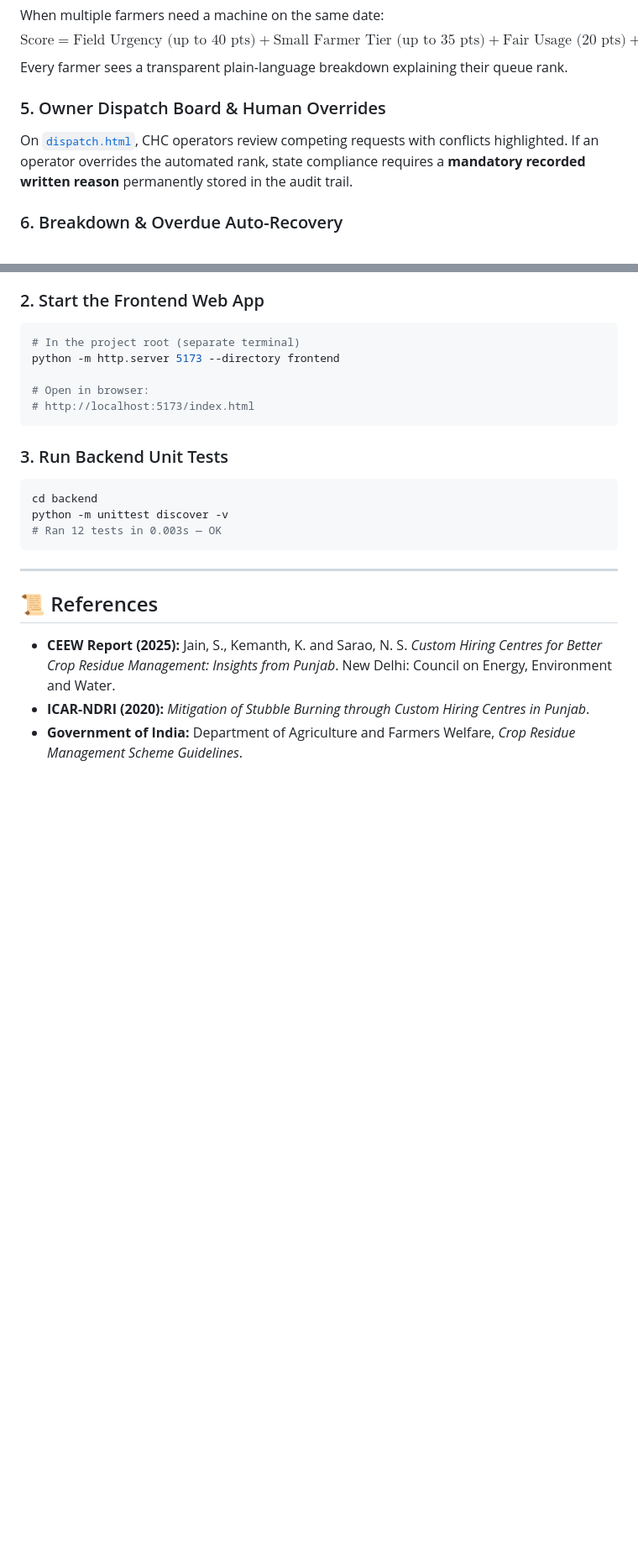
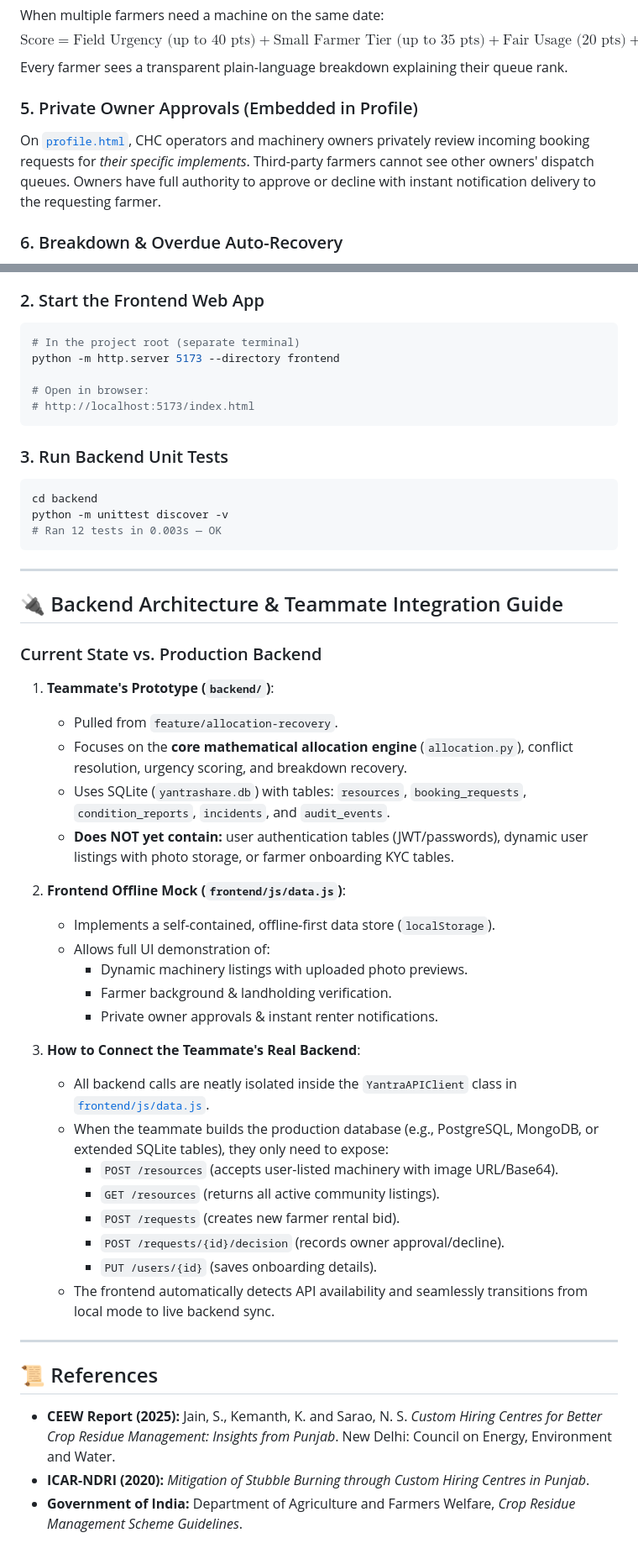
Before and after one commit to AdvaitK47/YantraShare, a Markdown page: README.md, 2 parts joined by grey strips. Shown at 84% size. Rendered like a GitHub page; blank space fills up the shorter version.

Commit message:
docs: add backend integration guide and roadmap for teammates

````diff
--- a/README.md
+++ b/README.md
@@ -92,8 +92,8 @@ When multiple farmers need a machine on the same date:
 $$\text{Score} = \text{Field Urgency (up to 40 pts)} + \text{Small Farmer Tier (up to 35 pts)} + \text{Fair Usage (20 pts)} + \text{Request Time}$$
 Every farmer sees a transparent plain-language breakdown explaining their queue rank.
 
-### 5. Owner Dispatch Board & Human Overrides
-On [`dispatch.html`](frontend/dispatch.html), CHC operators review competing requests with conflicts highlighted. If an operator overrides the automated rank, state compliance requires a **mandatory recorded written reason** permanently stored in the audit trail.
+### 5. Private Owner Approvals (Embedded in Profile)
+On [`profile.html`](frontend/profile.html), CHC operators and machinery owners privately review incoming booking requests for *their specific implements*. Third-party farmers cannot see other owners' dispatch queues. Owners have full authority to approve or decline with instant notification delivery to the requesting farmer.
 
 ### 6. Breakdown & Overdue Auto-Recovery
 If a machine breaks down, the platform re-ranks the queue and automatically suggests substitute machinery from neighboring Custom Hiring Centres.
@@ -148,6 +148,33 @@ python -m unittest discover -v
 # Ran 12 tests in 0.003s — OK
 ```
 
+---
+
+## 🔌 Backend Architecture & Teammate Integration Guide
+
+### Current State vs. Production Backend
+1. **Teammate's Prototype (`backend/`)**:
+   - Pulled from `feature/allocation-recovery`.
+   - Focuses on the **core mathematical allocation engine** (`allocation.py`), conflict resolution, urgency scoring, and breakdown recovery.
+   - Uses SQLite (`yantrashare.db`) with tables: `resources`, `booking_requests`, `condition_reports`, `incidents`, and `audit_events`.
+   - **Does NOT yet contain:** user authentication tables (JWT/passwords), dynamic user listings with photo storage, or farmer onboarding KYC tables.
+
+2. **Frontend Offline Mock (`frontend/js/data.js`)**:
+   - Implements a self-contained, offline-first data store (`localStorage`).
+   - Allows full UI demonstration of:
+     - Dynamic machinery listings with uploaded photo previews.
+     - Farmer background & landholding verification.
+     - Private owner approvals & instant renter notifications.
+
+3. **How to Connect the Teammate's Real Backend**:
+   - All backend calls are neatly isolated inside the `YantraAPIClient` class in [`frontend/js/data.js`](frontend/js/data.js).
+   - When the teammate builds the production database (e.g., PostgreSQL, MongoDB, or extended SQLite tables), they only need to expose:
+     - `POST /resources` (accepts user-listed machinery with image URL/Base64).
+     - `GET /resources` (returns all active community listings).
+     - `POST /requests` (creates new farmer rental bid).
+     - `POST /requests/{id}/decision` (records owner approval/decline).
+     - `PUT /users/{id}` (saves onboarding details).
+   - The frontend automatically detects API availability and seamlessly transitions from local mode to live backend sync.
 
 ---
 
````
